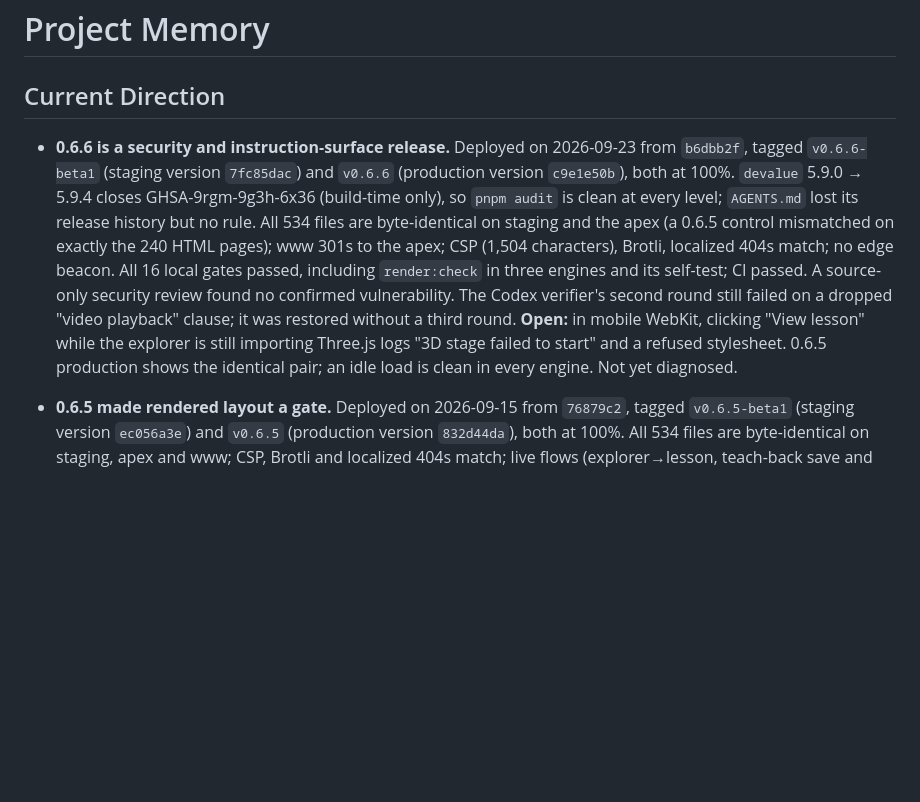
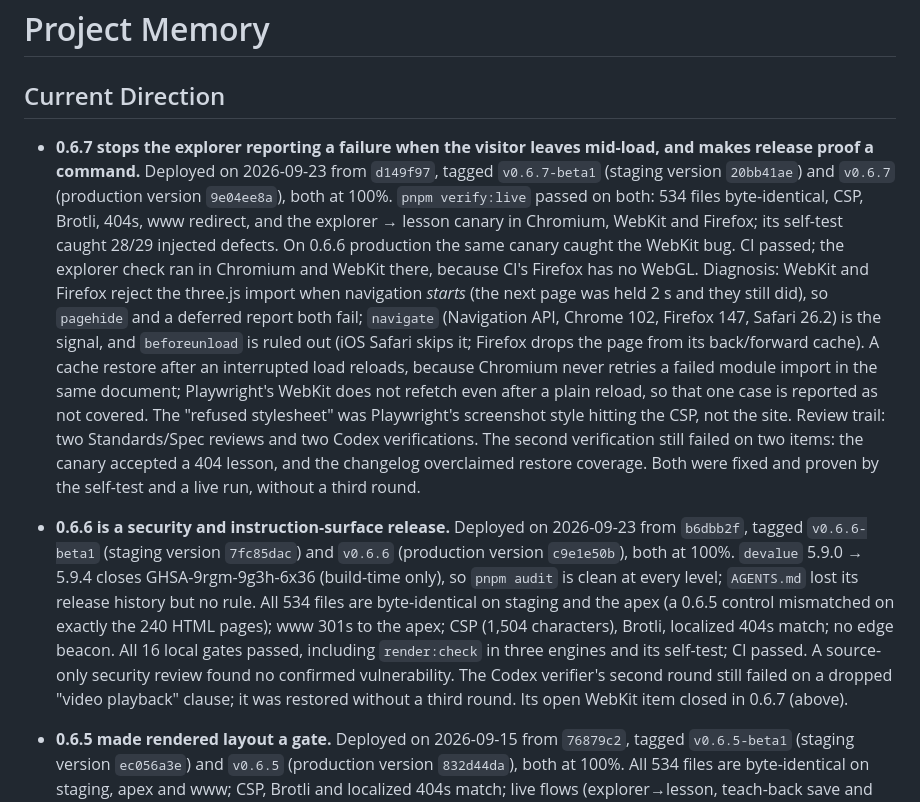
Before and after one commit to mneves75/llmdeepdive, a Markdown page: MEMORY.md, the part around the change. GitHub-like rendering; blank space fills up the shorter version.

Commit message:
docs: record verified v0.6.7 deployments
Co-Authored-By: Claude Opus 5.5 (1M context) <noreply@anthropic.com>

```diff
--- a/MEMORY.md
+++ b/MEMORY.md
@@ -1,6 +1,30 @@
 # Project Memory
 
 ## Current Direction
+
+- **0.6.7 stops the explorer reporting a failure when the visitor leaves
+  mid-load, and makes release proof a command.** Deployed on 2026-09-23 from
+  `d149f97`, tagged `v0.6.7-beta1` (staging version `20bb41ae`) and `v0.6.7`
+  (production version `9e04ee8a`), both at 100%. `pnpm verify:live` passed on
+  both: 534 files byte-identical, CSP, Brotli, 404s, www redirect, and the
+  explorer → lesson canary in Chromium, WebKit and Firefox; its self-test
+  caught 28/29 injected defects. On 0.6.6 production the same canary caught
+  the WebKit bug. CI passed; the explorer check ran in Chromium and WebKit
+  there, because CI's Firefox has no WebGL.
+  Diagnosis: WebKit and Firefox reject the three.js import when navigation
+  *starts* (the next page was held 2 s and they still did), so `pagehide`
+  and a deferred report both fail; `navigate` (Navigation API, Chrome 102,
+  Firefox 147, Safari 26.2) is the signal, and `beforeunload` is ruled out
+  (iOS Safari skips it; Firefox drops the page from its back/forward cache).
+  A cache restore after an interrupted load reloads, because Chromium never
+  retries a failed module import in the same document; Playwright's WebKit
+  does not refetch even after a plain reload, so that one case is reported as
+  not covered. The "refused stylesheet" was Playwright's screenshot style
+  hitting the CSP, not the site.
+  Review trail: two Standards/Spec reviews and two Codex verifications. The
+  second verification still failed on two items: the canary accepted a 404
+  lesson, and the changelog overclaimed restore coverage. Both were fixed and
+  proven by the self-test and a live run, without a third round.
 
 - **0.6.6 is a security and instruction-surface release.** Deployed on
   2026-09-23 from `b6dbb2f`, tagged `v0.6.6-beta1` (staging version
@@ -14,10 +38,7 @@
   self-test; CI passed. A source-only security review found no confirmed
   vulnerability. The Codex verifier's second round still failed on a
   dropped "video playback" clause; it was restored without a third round.
-  **Open:** in mobile WebKit, clicking "View lesson" while the explorer is
-  still importing Three.js logs "3D stage failed to start" and a refused
-  stylesheet. 0.6.5 production shows the identical pair; an idle load is clean
-  in every engine. Not yet diagnosed.
+  Its open WebKit item closed in 0.6.7 (above).
 
 - **0.6.5 made rendered layout a gate.** Deployed on 2026-09-15 from
   `76879c2`, tagged `v0.6.5-beta1` (staging version `ec056a3e`) and `v0.6.5`
```
